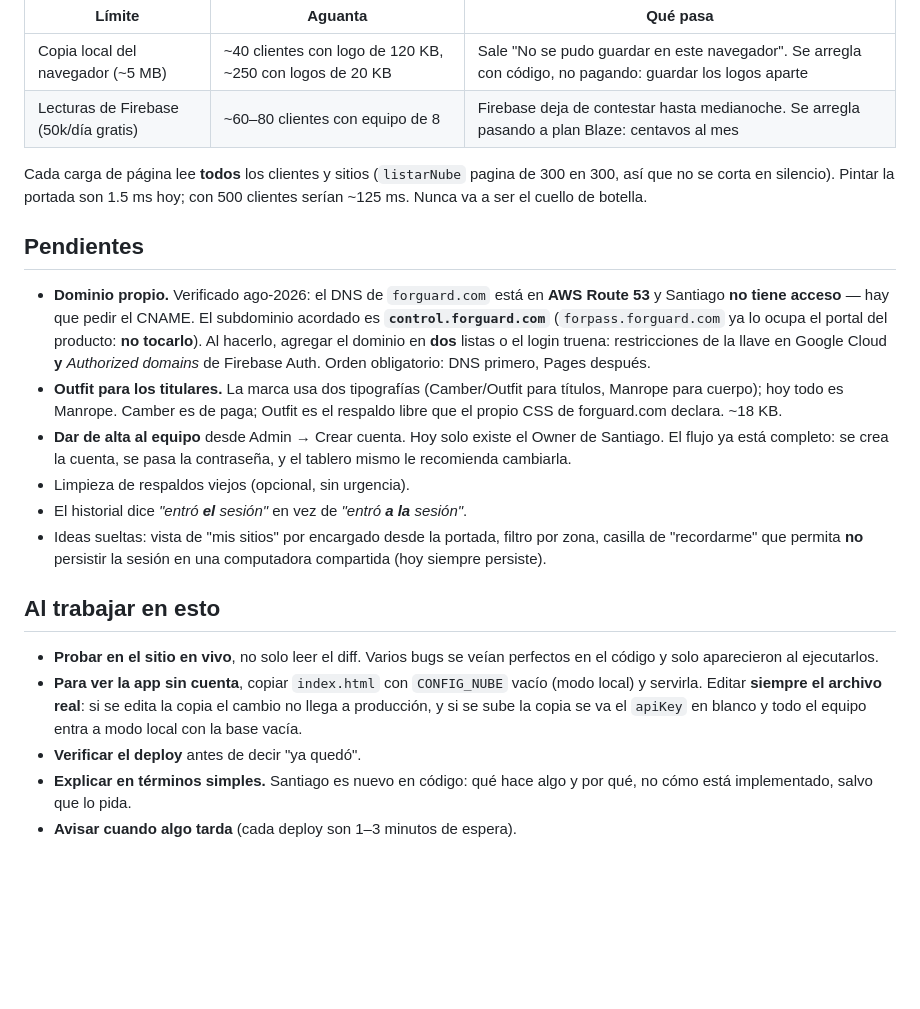
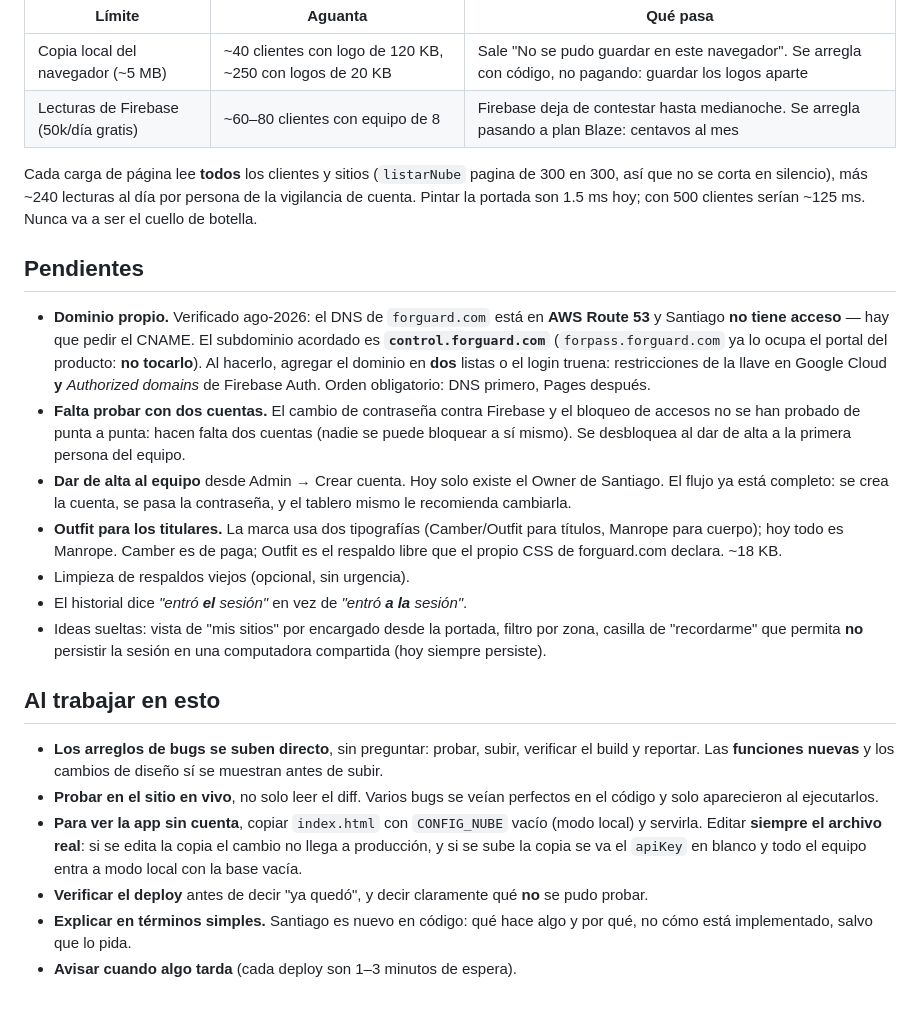
Before and after one commit to santiagogarza11/control-forpass, a Markdown page: CLAUDE.md, the part around one of its changes. Rendered like a GitHub page; blank space fills up the shorter version.

```diff
--- a/CLAUDE.md
+++ b/CLAUDE.md
@@ -203,8 +252,9 @@ Un sitio pesa **1.1 KB** y un cliente sin logo **94 bytes**; un logo pesa hasta
 | Lecturas de Firebase (50k/día gratis) | ~60–80 clientes con equipo de 8 | Firebase deja de contestar hasta medianoche. Se arregla pasando a plan Blaze: centavos al mes |
 
 Cada carga de página lee **todos** los clientes y sitios (`listarNube` pagina de
-300 en 300, así que no se corta en silencio). Pintar la portada son 1.5 ms hoy;
-con 500 clientes serían ~125 ms. Nunca va a ser el cuello de botella.
+300 en 300, así que no se corta en silencio), más ~240 lecturas al día por
+persona de la vigilancia de cuenta. Pintar la portada son 1.5 ms hoy; con 500
+clientes serían ~125 ms. Nunca va a ser el cuello de botella.
 
 ## Pendientes
 
@@ -215,12 +265,16 @@ con 500 clientes serían ~125 ms. Nunca va a ser el cuello de botella.
   **dos** listas o el login truena: restricciones de la llave en Google Cloud
   **y** *Authorized domains* de Firebase Auth. Orden obligatorio: DNS primero,
   Pages después.
+- **Falta probar con dos cuentas.** El cambio de contraseña contra Firebase y el
+  bloqueo de accesos no se han probado de punta a punta: hacen falta dos cuentas
+  (nadie se puede bloquear a sí mismo). Se desbloquea al dar de alta a la primera
+  persona del equipo.
+- **Dar de alta al equipo** desde Admin → Crear cuenta. Hoy solo existe el Owner
+  de Santiago. El flujo ya está completo: se crea la cuenta, se pasa la
+  contraseña, y el tablero mismo le recomienda cambiarla.
 - **Outfit para los titulares.** La marca usa dos tipografías (Camber/Outfit para
   títulos, Manrope para cuerpo); hoy todo es Manrope. Camber es de paga; Outfit es
   el respaldo libre que el propio CSS de forguard.com declara. ~18 KB.
-- **Dar de alta al equipo** desde Admin → Crear cuenta. Hoy solo existe el Owner
-  de Santiago. El flujo ya está completo: se crea la cuenta, se pasa la
-  contraseña, y el tablero mismo le recomienda cambiarla.
 - Limpieza de respaldos viejos (opcional, sin urgencia).
 - El historial dice *"entró **el** sesión"* en vez de *"entró **a la** sesión"*.
 - Ideas sueltas: vista de "mis sitios" por encargado desde la portada, filtro por
@@ -229,13 +283,17 @@ con 500 clientes serían ~125 ms. Nunca va a ser el cuello de botella.
 
 ## Al trabajar en esto
 
+- **Los arreglos de bugs se suben directo**, sin preguntar: probar, subir,
+  verificar el build y reportar. Las **funciones nuevas** y los cambios de diseño
+  sí se muestran antes de subir.
 - **Probar en el sitio en vivo**, no solo leer el diff. Varios bugs se veían
   perfectos en el código y solo aparecieron al ejecutarlos.
 - **Para ver la app sin cuenta**, copiar `index.html` con `CONFIG_NUBE` vacío
   (modo local) y servirla. Editar **siempre el archivo real**: si se edita la
   copia el cambio no llega a producción, y si se sube la copia se va el `apiKey`
   en blanco y todo el equipo entra a modo local con la base vacía.
-- **Verificar el deploy** antes de decir "ya quedó".
+- **Verificar el deploy** antes de decir "ya quedó", y decir claramente qué **no**
+  se pudo probar.
 - **Explicar en términos simples.** Santiago es nuevo en código: qué hace algo y
   por qué, no cómo está implementado, salvo que lo pida.
 - **Avisar cuando algo tarda** (cada deploy son 1–3 minutos de espera).
```
Also changed, not shown: other parts of CLAUDE.md (+57 -8 lines).
